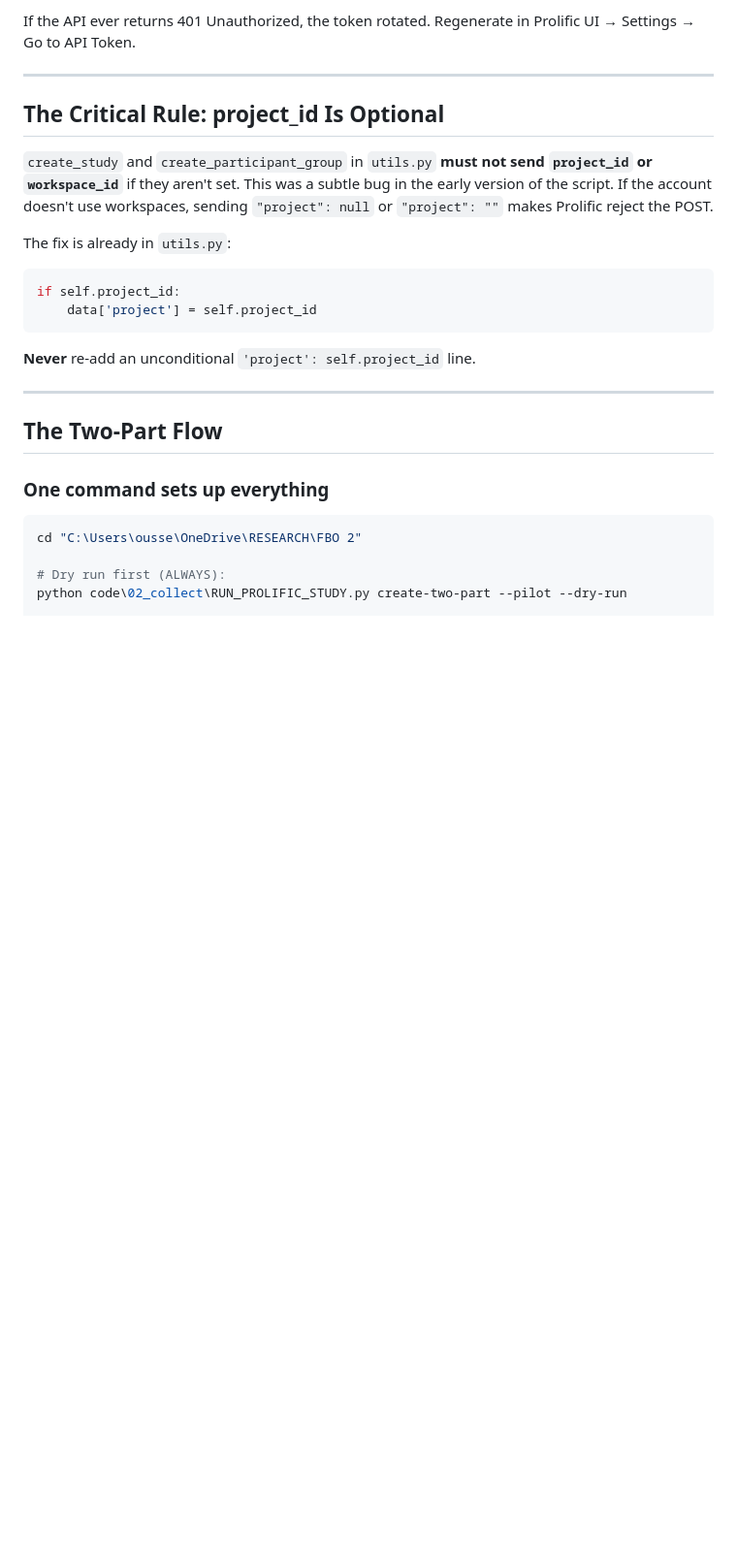
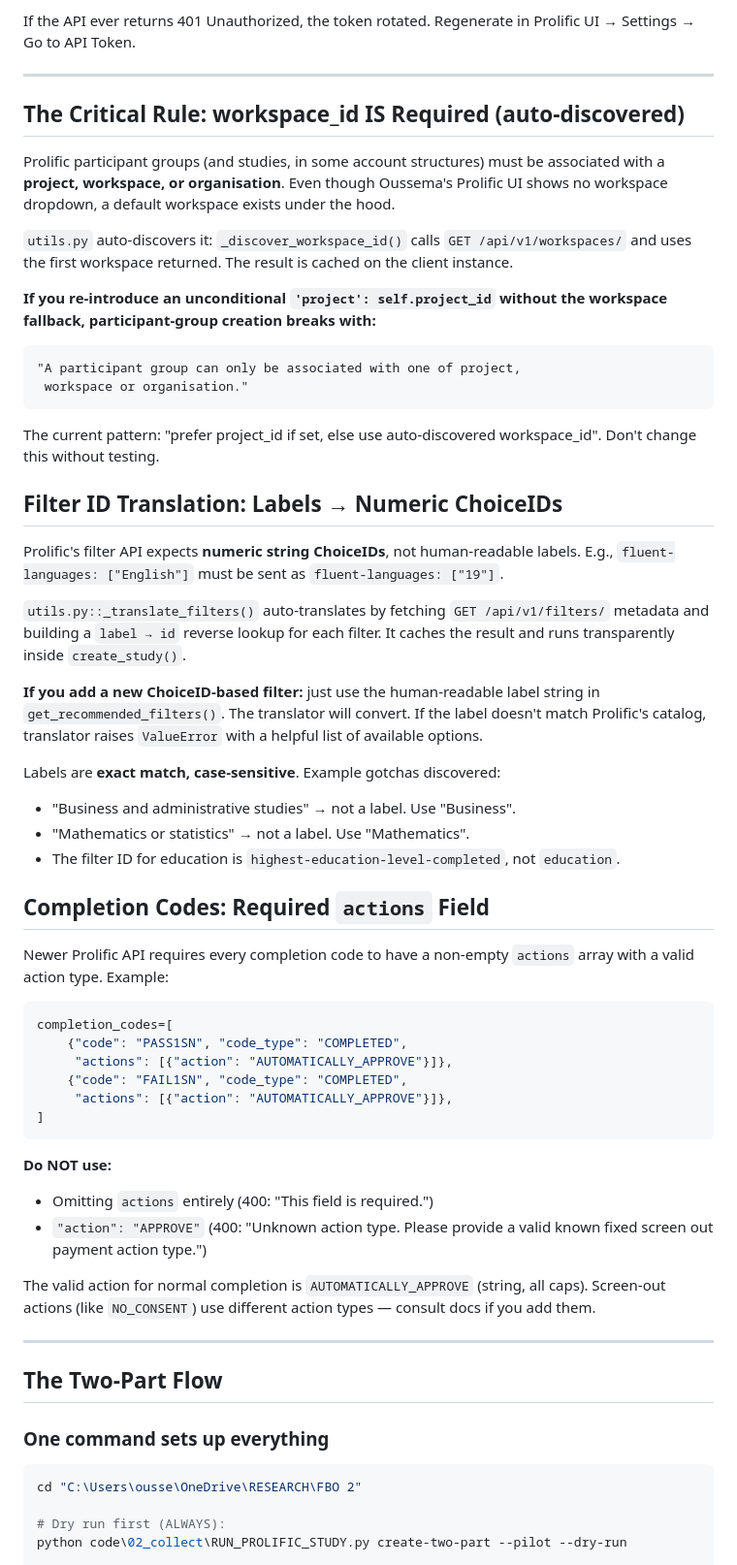
Before and after one commit to oussemaajal/FBO2, a Markdown page: code/02_collect/CLAUDE.md, the part around the change. Shown at 97% size. Drawn GitHub-style; blank space fills up the shorter version.

Commit message:
Update CLAUDE.md with Prolific API fixes learned during pilot setup

````diff
--- a/code/02_collect/CLAUDE.md
+++ b/code/02_collect/CLAUDE.md
@@ -52,21 +52,71 @@ Prolific UI → Settings → Go to API Token.
 
 ---
 
-## The Critical Rule: project_id Is Optional
+## The Critical Rule: workspace_id IS Required (auto-discovered)
 
-`create_study` and `create_participant_group` in `utils.py` **must not send
-`project_id` or `workspace_id`** if they aren't set. This was a subtle bug
-in the early version of the script. If the account doesn't use workspaces,
-sending `"project": null` or `"project": ""` makes Prolific reject the POST.
+Prolific participant groups (and studies, in some account structures) must
+be associated with a **project, workspace, or organisation**. Even though
+Oussema's Prolific UI shows no workspace dropdown, a default workspace
+exists under the hood.
 
-The fix is already in `utils.py`:
+`utils.py` auto-discovers it: `_discover_workspace_id()` calls
+`GET /api/v1/workspaces/` and uses the first workspace returned. The result
+is cached on the client instance.
+
+**If you re-introduce an unconditional `'project': self.project_id` without
+the workspace fallback, participant-group creation breaks with:**
+```
+"A participant group can only be associated with one of project,
+ workspace or organisation."
+```
+
+The current pattern: "prefer project_id if set, else use auto-discovered
+workspace_id". Don't change this without testing.
+
+## Filter ID Translation: Labels → Numeric ChoiceIDs
+
+Prolific's filter API expects **numeric string ChoiceIDs**, not human-readable
+labels. E.g., `fluent-languages: ["English"]` must be sent as
+`fluent-languages: ["19"]`.
+
+`utils.py::_translate_filters()` auto-translates by fetching
+`GET /api/v1/filters/` metadata and building a `label → id` reverse lookup
+for each filter. It caches the result and runs transparently inside
+`create_study()`.
+
+**If you add a new ChoiceID-based filter:** just use the human-readable
+label string in `get_recommended_filters()`. The translator will convert.
+If the label doesn't match Prolific's catalog, translator raises
+`ValueError` with a helpful list of available options.
+
+Labels are **exact match, case-sensitive**. Example gotchas discovered:
+- "Business and administrative studies" → not a label. Use "Business".
+- "Mathematics or statistics" → not a label. Use "Mathematics".
+- The filter ID for education is `highest-education-level-completed`, not
+  `education`.
+
+## Completion Codes: Required `actions` Field
+
+Newer Prolific API requires every completion code to have a non-empty
+`actions` array with a valid action type. Example:
 
 ```python
-if self.project_id:
-    data['project'] = self.project_id
+completion_codes=[
+    {"code": "PASS1SN", "code_type": "COMPLETED",
+     "actions": [{"action": "AUTOMATICALLY_APPROVE"}]},
+    {"code": "FAIL1SN", "code_type": "COMPLETED",
+     "actions": [{"action": "AUTOMATICALLY_APPROVE"}]},
+]
 ```
 
-**Never** re-add an unconditional `'project': self.project_id` line.
+**Do NOT use:**
+- Omitting `actions` entirely (400: "This field is required.")
+- `"action": "APPROVE"` (400: "Unknown action type. Please provide a valid
+  known fixed screen out payment action type.")
+
+The valid action for normal completion is `AUTOMATICALLY_APPROVE` (string,
+all caps). Screen-out actions (like `NO_CONSENT`) use different action
+types — consult docs if you add them.
 
 ---
 
````
